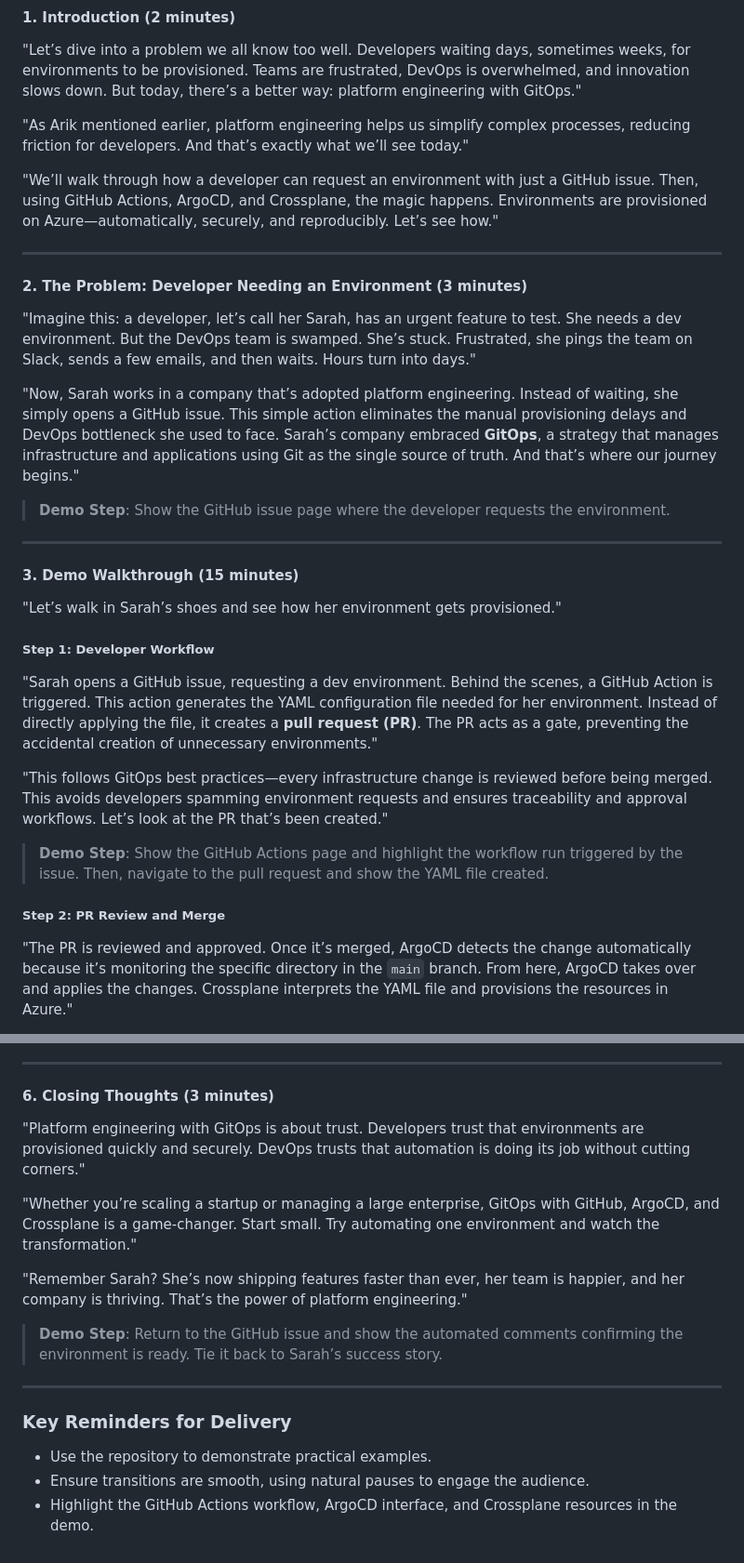
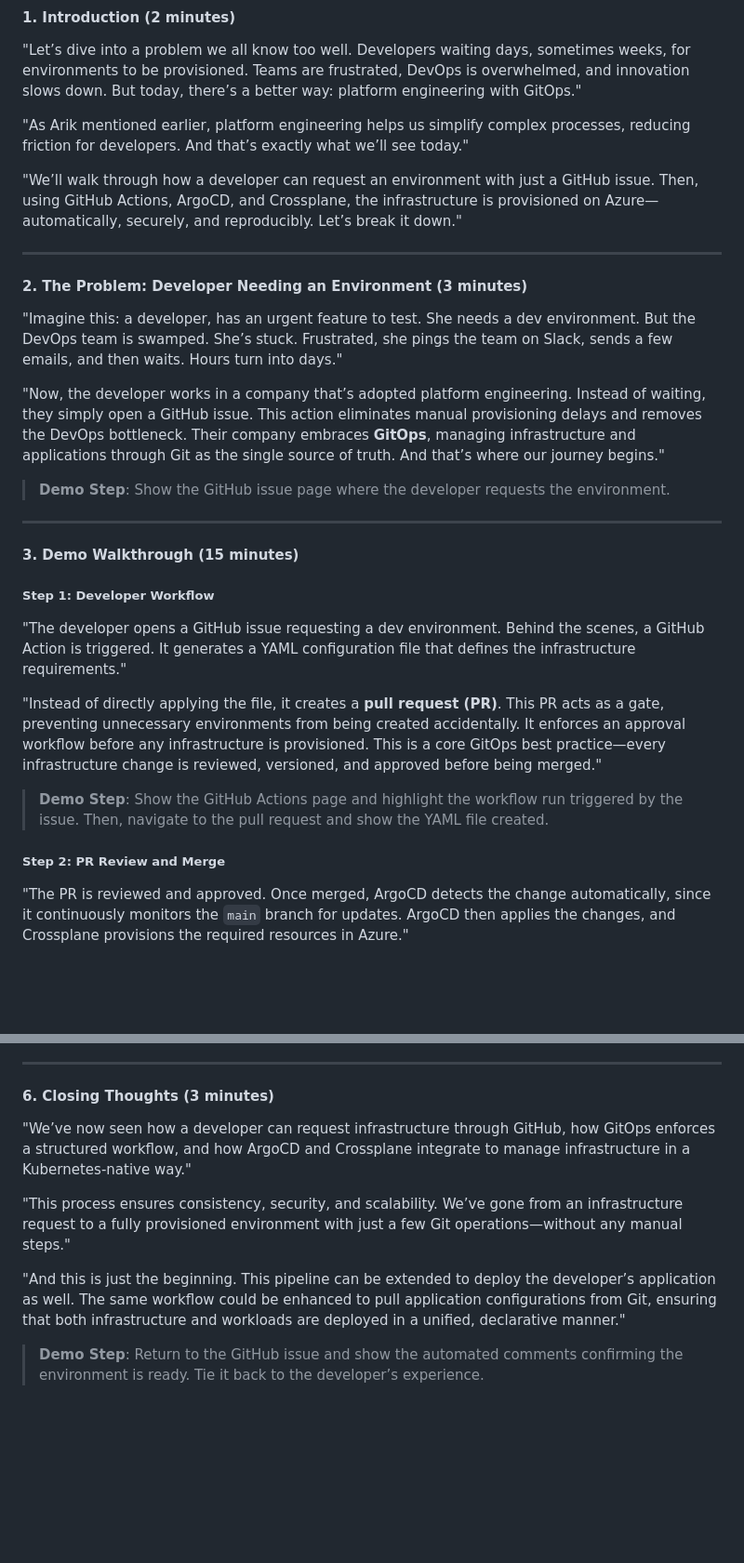
Before and after one commit to orsharon7/azure-crossplane-argocd, a Markdown page: USER_STORY.md, 2 parts joined by grey strips. Shown: that part at 93% size. GitHub-like rendering; blank space fills up the shorter version.

```diff
--- a/USER_STORY.md
+++ b/USER_STORY.md
@@ -6,15 +6,15 @@
 
 "As Arik mentioned earlier, platform engineering helps us simplify complex processes, reducing friction for developers. And that’s exactly what we’ll see today."
 
-"We’ll walk through how a developer can request an environment with just a GitHub issue. Then, using GitHub Actions, ArgoCD, and Crossplane, the magic happens. Environments are provisioned on Azure—automatically, securely, and reproducibly. Let’s see how."
+"We’ll walk through how a developer can request an environment with just a GitHub issue. Then, using GitHub Actions, ArgoCD, and Crossplane, the infrastructure is provisioned on Azure—automatically, securely, and reproducibly. Let’s break it down."
 
 ---
 
 #### **2. The Problem: Developer Needing an Environment (3 minutes)**
 
-"Imagine this: a developer, let’s call her Sarah, has an urgent feature to test. She needs a dev environment. But the DevOps team is swamped. She’s stuck. Frustrated, she pings the team on Slack, sends a few emails, and then waits. Hours turn into days."
+"Imagine this: a developer, has an urgent feature to test. She needs a dev environment. But the DevOps team is swamped. She’s stuck. Frustrated, she pings the team on Slack, sends a few emails, and then waits. Hours turn into days."
 
-"Now, Sarah works in a company that’s adopted platform engineering. Instead of waiting, she simply opens a GitHub issue. This simple action eliminates the manual provisioning delays and DevOps bottleneck she used to face. Sarah’s company embraced **GitOps**, a strategy that manages infrastructure and applications using Git as the single source of truth. And that’s where our journey begins."
+"Now, the developer works in a company that’s adopted platform engineering. Instead of waiting, they simply open a GitHub issue. This action eliminates manual provisioning delays and removes the DevOps bottleneck. Their company embraces **GitOps**, managing infrastructure and applications through Git as the single source of truth. And that’s where our journey begins."
 
 > **Demo Step**: Show the GitHub issue page where the developer requests the environment.
 
@@ -22,17 +22,15 @@
 
 #### **3. Demo Walkthrough (15 minutes)**
 
-"Let’s walk in Sarah’s shoes and see how her environment gets provisioned."
-
 ##### **Step 1: Developer Workflow**
 
-"Sarah opens a GitHub issue, requesting a dev environment. Behind the scenes, a GitHub Action is triggered. This action generates the YAML configuration file needed for her environment. Instead of directly applying the file, it creates a **pull request (PR)**. The PR acts as a gate, preventing the accidental creation of unnecessary environments."
+"The developer opens a GitHub issue requesting a dev environment. Behind the scenes, a GitHub Action is triggered. It generates a YAML configuration file that defines the infrastructure requirements."
 
-"This follows GitOps best practices—every infrastructure change is reviewed before being merged. This avoids developers spamming environment requests and ensures traceability and approval workflows. Let’s look at the PR that’s been created."
+"Instead of directly applying the file, it creates a **pull request (PR)**. This PR acts as a gate, preventing unnecessary environments from being created accidentally. It enforces an approval workflow before any infrastructure is provisioned. This is a core GitOps best practice—every infrastructure change is reviewed, versioned, and approved before being merged."
 
 > **Demo Step**: Show the GitHub Actions page and highlight the workflow run triggered by the issue. Then, navigate to the pull request and show the YAML file created.
 
 ##### **Step 2: PR Review and Merge**
 
-"The PR is reviewed and approved. Once it’s merged, ArgoCD detects the change automatically because it’s monitoring the specific directory in the `main` branch. From here, ArgoCD takes over and applies the changes. Crossplane interprets the YAML file and provisions the resources in Azure."
+"The PR is reviewed and approved. Once merged, ArgoCD detects the change automatically, since it continuously monitors the `main` branch for updates. ArgoCD then applies the changes, and Crossplane provisions the required resources in Azure."
 
@@ -80,17 +92,10 @@
 
 #### **6. Closing Thoughts (3 minutes)**
 
-"Platform engineering with GitOps is about trust. Developers trust that environments are provisioned quickly and securely. DevOps trusts that automation is doing its job without cutting corners."
+"We’ve now seen how a developer can request infrastructure through GitHub, how GitOps enforces a structured workflow, and how ArgoCD and Crossplane integrate to manage infrastructure in a Kubernetes-native way."
 
-"Whether you’re scaling a startup or managing a large enterprise, GitOps with GitHub, ArgoCD, and Crossplane is a game-changer. Start small. Try automating one environment and watch the transformation."
+"This process ensures consistency, security, and scalability. We’ve gone from an infrastructure request to a fully provisioned environment with just a few Git operations—without any manual steps."
 
-"Remember Sarah? She’s now shipping features faster than ever, her team is happier, and her company is thriving. That’s the power of platform engineering."
+"And this is just the beginning. This pipeline can be extended to deploy the developer’s application as well. The same workflow could be enhanced to pull application configurations from Git, ensuring that both infrastructure and workloads are deployed in a unified, declarative manner."
 
-> **Demo Step**: Return to the GitHub issue and show the automated comments confirming the environment is ready. Tie it back to Sarah’s success story.
-
----
-
-### Key Reminders for Delivery
-- Use the repository to demonstrate practical examples.
-- Ensure transitions are smooth, using natural pauses to engage the audience.
-- Highlight the GitHub Actions workflow, ArgoCD interface, and Crossplane resources in the demo.
+> **Demo Step**: Return to the GitHub issue and show the automated comments confirming the environment is ready. Tie it back to the developer’s experience.
```
Also changed, not shown: other parts of USER_STORY.md (+26 -12 lines).
